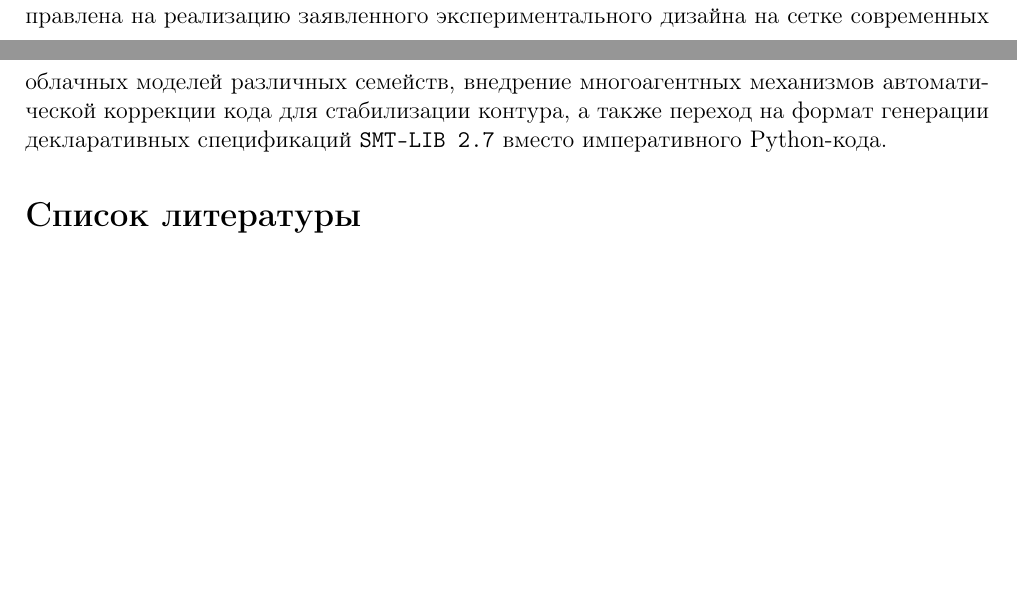
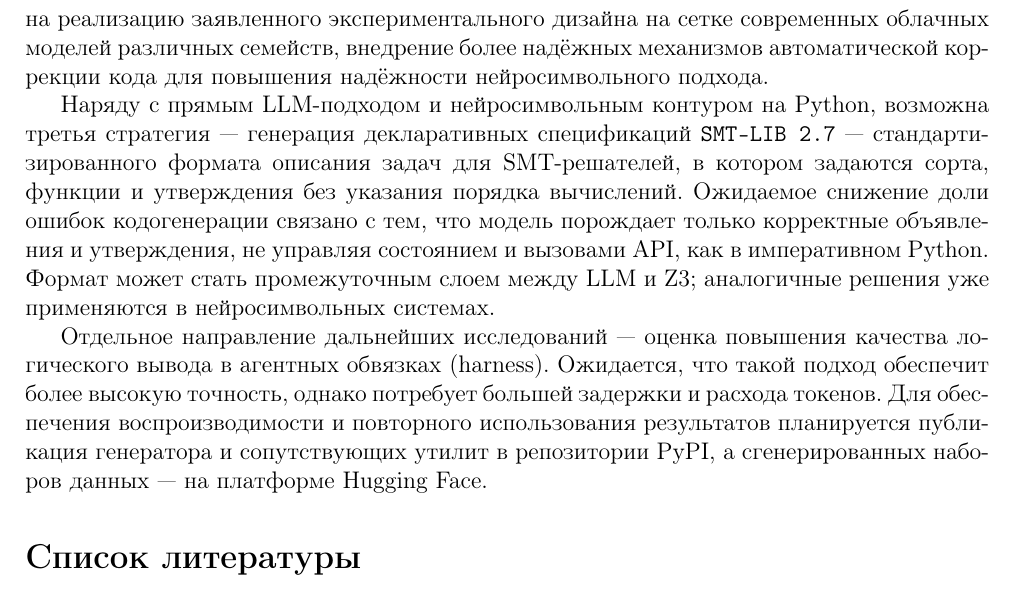
Before and after one commit to Volodya1000/LogicMUS-Eval-Article, a LaTeX paper (main.tex, which reads content.tex): two parts of pages 9 and 10 of 11 before the commit and part of page 10 of 11 after it, the two joined at a grey line, cut so that both start at the same text, the shorter picture padded with empty space. Compiled offline with pdfLaTeX.

Commit message:
Улучшил заключение

```diff
--- a/content.tex
+++ b/content.tex
@@ -266,4 +266,9 @@
 Трансляция в код требует значительно больших вычислительных затрат: среднее потребление токенов для Z3 составило от 17 до 36 тысяч токенов на каждый экспериментальный набор, что в 1,5–1,6 раза превышает затраты прямого подхода, напрямую увеличивая время генерации ответа.
 
 \section{Заключение}
-Предложенная методология и метод структурного доказательства уникальности $O(\vert V \vert + \vert E \vert)$ позволяют создать надежный инструмент для оценки качества логического вывода языковых моделей в системной инженерии. Использование решателя Z3 в связке с алгоритмической проверкой минимальности решает математическую проблему точного извлечения минимального невыполнимого подмножества. Пилотный анализ показывает, что нейросимвольный подход обладает потенциалом для строгого выделения конфликтов, при условии корректной трансляции требований в код. Дальнейшая работа будет направлена на реализацию заявленного экспериментального дизайна на сетке современных облачных моделей различных семейств, внедрение многоагентных механизмов автоматической коррекции кода для стабилизации контура, а также переход на формат генерации декларативных спецификаций \texttt{SMT-LIB 2.7} вместо императивного Python-кода.
+Предложенная методология и метод структурного доказательства уникальности $O(\vert V \vert + \vert E \vert)$ позволяют создать надежный инструмент для оценки качества логического вывода языковых моделей в системной инженерии. Использование решателя Z3 в связке с алгоритмической проверкой минимальности решает математическую проблему точного извлечения минимального невыполнимого подмножества. Пилотный анализ показывает, что нейросимвольный подход обладает потенциалом для строгого выделения конфликтов, при условии корректной трансляции требований в код. Дальнейшая работа будет направлена на реализацию заявленного экспериментального дизайна на сетке современных облачных моделей различных семейств, внедрение более надёжных механизмов автоматической коррекции кода для повышения надёжности нейросимвольного подхода.
+
+Наряду с прямым LLM-подходом и нейросимвольным контуром на Python, возможна третья стратегия — генерация декларативных спецификаций \texttt{SMT-LIB 2.7} — стандартизированного формата описания задач для SMT-решателей, в котором задаются сорта, функции и утверждения без указания порядка вычислений. Ожидаемое снижение доли ошибок кодогенерации связано с тем, что модель порождает только корректные объявления и утверждения, не управляя состоянием и вызовами API, как в императивном Python. Формат может стать промежуточным слоем между LLM и Z3; аналогичные решения уже применяются в нейросимвольных системах.
+
+Отдельное направление дальнейших исследований — оценка повышения качества логического вывода в агентных обвязках (harness). Ожидается, что такой подход обеспечит более высокую точность, однако потребует большей задержки и расхода токенов.
+Для обеспечения воспроизводимости и повторного использования результатов планируется публикация генератора и сопутствующих утилит в репозитории PyPI, а сгенерированных наборов данных — на платформе Hugging Face.
```
